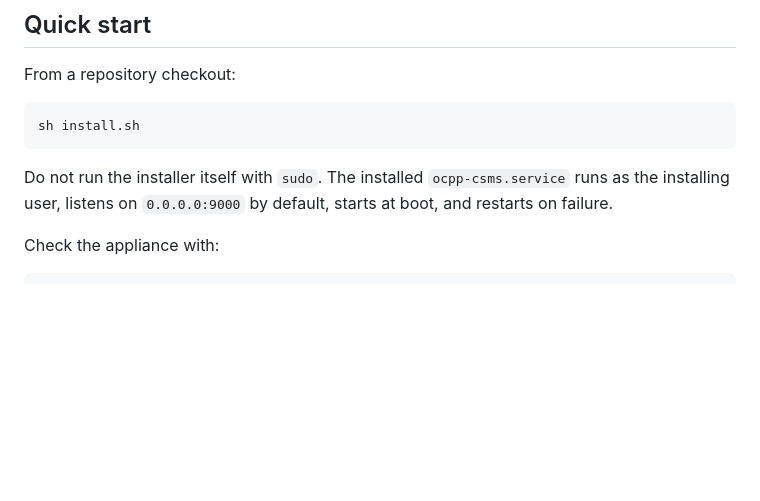
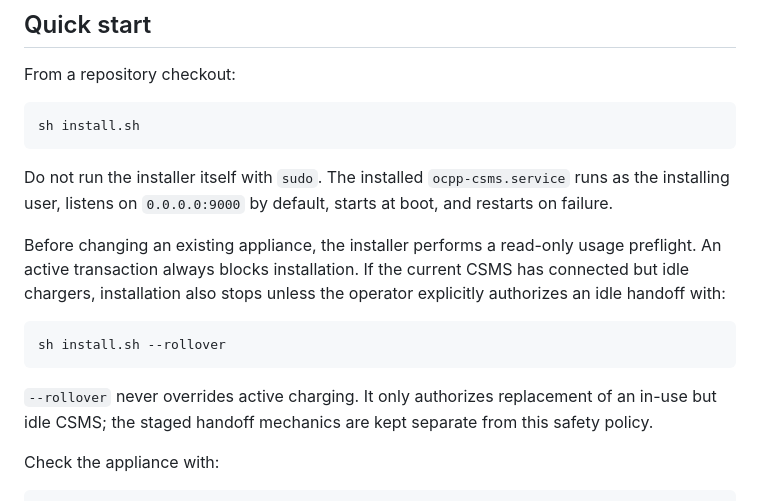
Before and after one commit to arthexis/ocpp-csms, a Markdown page: README.md, the part around the change. GitHub-like rendering; blank space fills up the shorter version.

Commit message:
Document rollover install safety

````diff
--- a/README.md
+++ b/README.md
@@ -13,6 +13,14 @@ sh install.sh
 ```
 
 Do not run the installer itself with `sudo`. The installed `ocpp-csms.service` runs as the installing user, listens on `0.0.0.0:9000` by default, starts at boot, and restarts on failure.
+
+Before changing an existing appliance, the installer performs a read-only usage preflight. An active transaction always blocks installation. If the current CSMS has connected but idle chargers, installation also stops unless the operator explicitly authorizes an idle handoff with:
+
+```bash
+sh install.sh --rollover
+```
+
+`--rollover` never overrides active charging. It only authorizes replacement of an in-use but idle CSMS; the staged handoff mechanics are kept separate from this safety policy.
 
 Check the appliance with:
 
````
